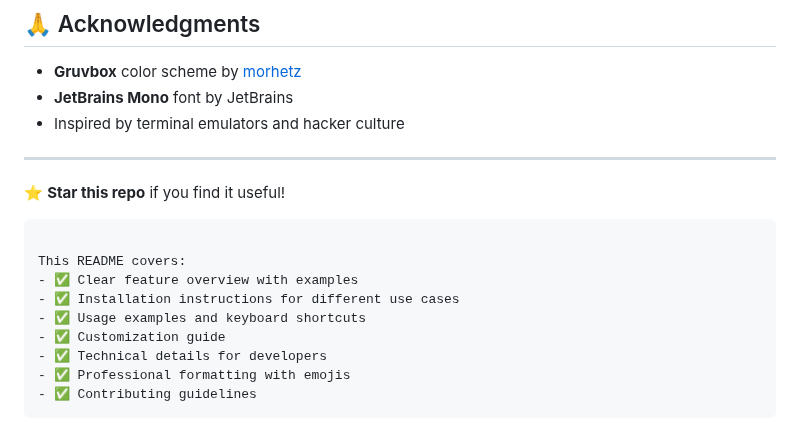
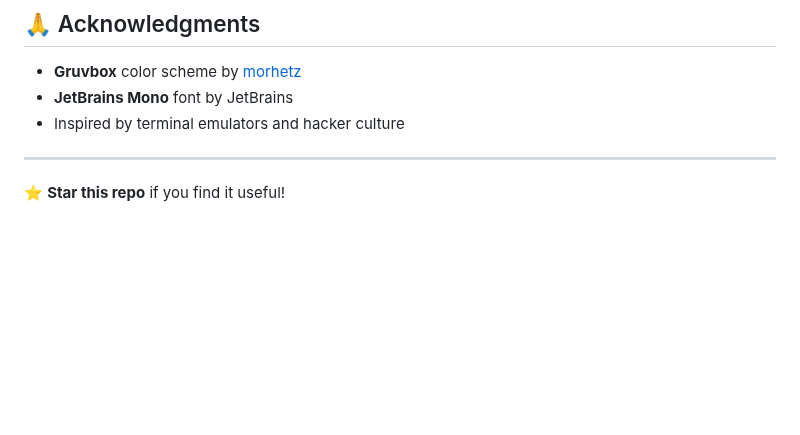
Before and after one commit to Ernestas-t/linkshell, a Markdown page: README.md, the part around the change. GitHub-like rendering; blank space fills up the shorter version.

````diff
--- a/README.md
+++ b/README.md
@@ -192,15 +192,3 @@ MIT License - feel free to use, modify, and distribute.
 ---
 
 ⭐ **Star this repo** if you find it useful!
-
-```
-
-This README covers:
-- ✅ Clear feature overview with examples
-- ✅ Installation instructions for different use cases
-- ✅ Usage examples and keyboard shortcuts
-- ✅ Customization guide
-- ✅ Technical details for developers
-- ✅ Professional formatting with emojis
-- ✅ Contributing guidelines
-```
````
